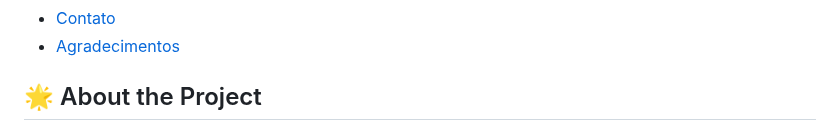
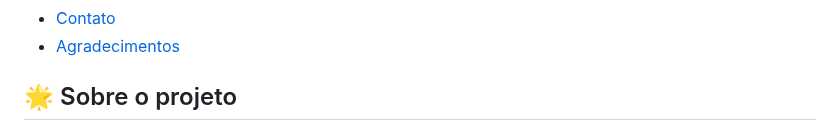
Before and after one commit to AndreAlbu/IoTAgro, a Markdown page: README.md, the part around one of its changes. Drawn GitHub-style.

```diff
--- a/README.md
+++ b/README.md
@@ -52,6 +52,6 @@ EM CONSTRUÇÃO
 
 
 <!-- About the Project -->
-## :star2: About the Project
+## :star2: Sobre o projeto
 
 <div align="center">
```
Also changed, not shown: other parts of README.md (+3 -2 lines).
